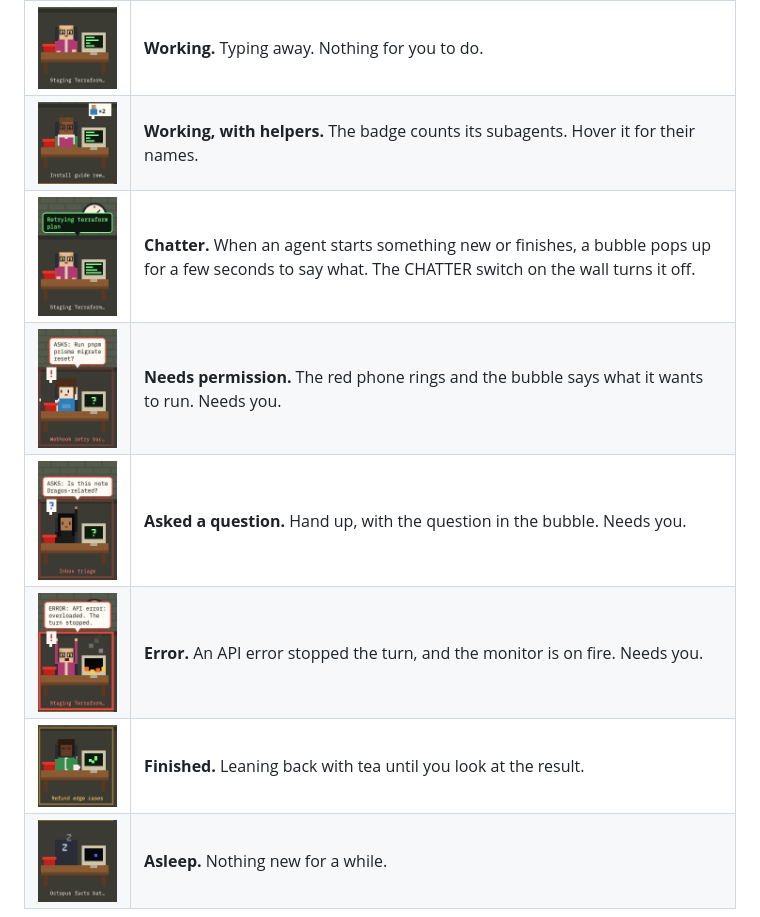
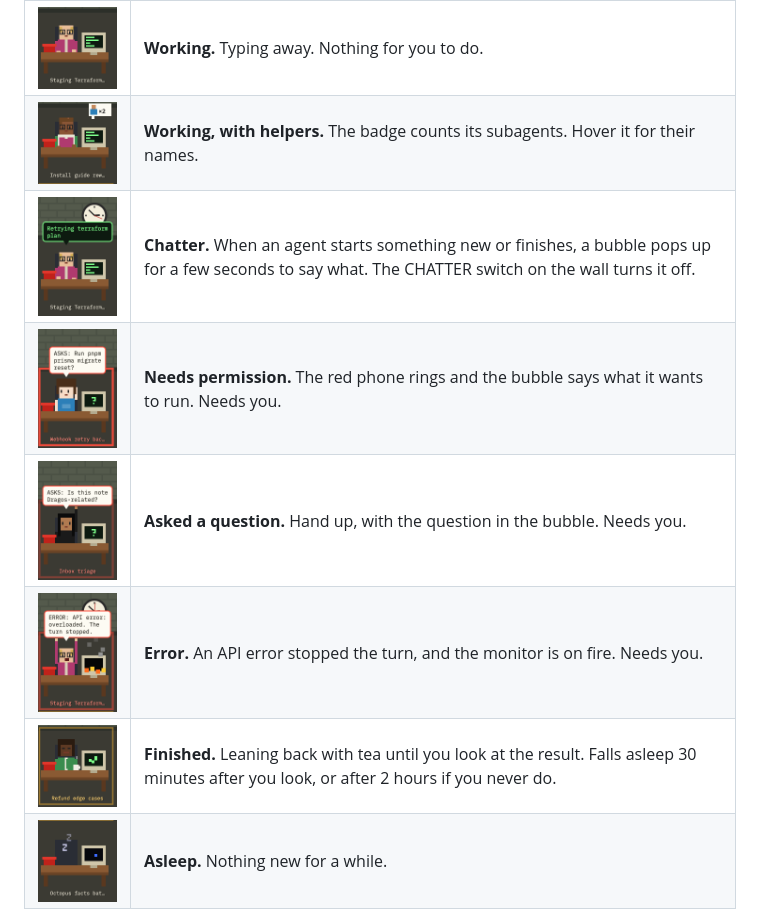
Before and after one commit to Farmer-Pete/the-AI-crowd, a Markdown page: README.md, the part around the change. Drawn GitHub-style; pictures changed too: docs/states/chatter.png, docs/states/error.png, docs/states/permission.png.

```diff
--- a/README.md
+++ b/README.md
@@ -12,7 +12,7 @@ A fun overview of all your Claude Code agents in cmux, drawn as a pixel-art IT b
 | ![Needs permission](docs/states/permission.png) | **Needs permission.** The red phone rings and the bubble says what it wants to run. Needs you. |
 | ![Asked a question](docs/states/question.png) | **Asked a question.** Hand up, with the question in the bubble. Needs you. |
 | ![Error](docs/states/error.png) | **Error.** An API error stopped the turn, and the monitor is on fire. Needs you. |
-| ![Finished](docs/states/finished.png) | **Finished.** Leaning back with tea until you look at the result. |
+| ![Finished](docs/states/finished.png) | **Finished.** Leaning back with tea until you look at the result. Falls asleep 30 minutes after you look, or after 2 hours if you never do. |
 | ![Asleep](docs/states/asleep.png) | **Asleep.** Nothing new for a while. |
 
 ## Install
```
Also changed, not shown: 8 other files.
